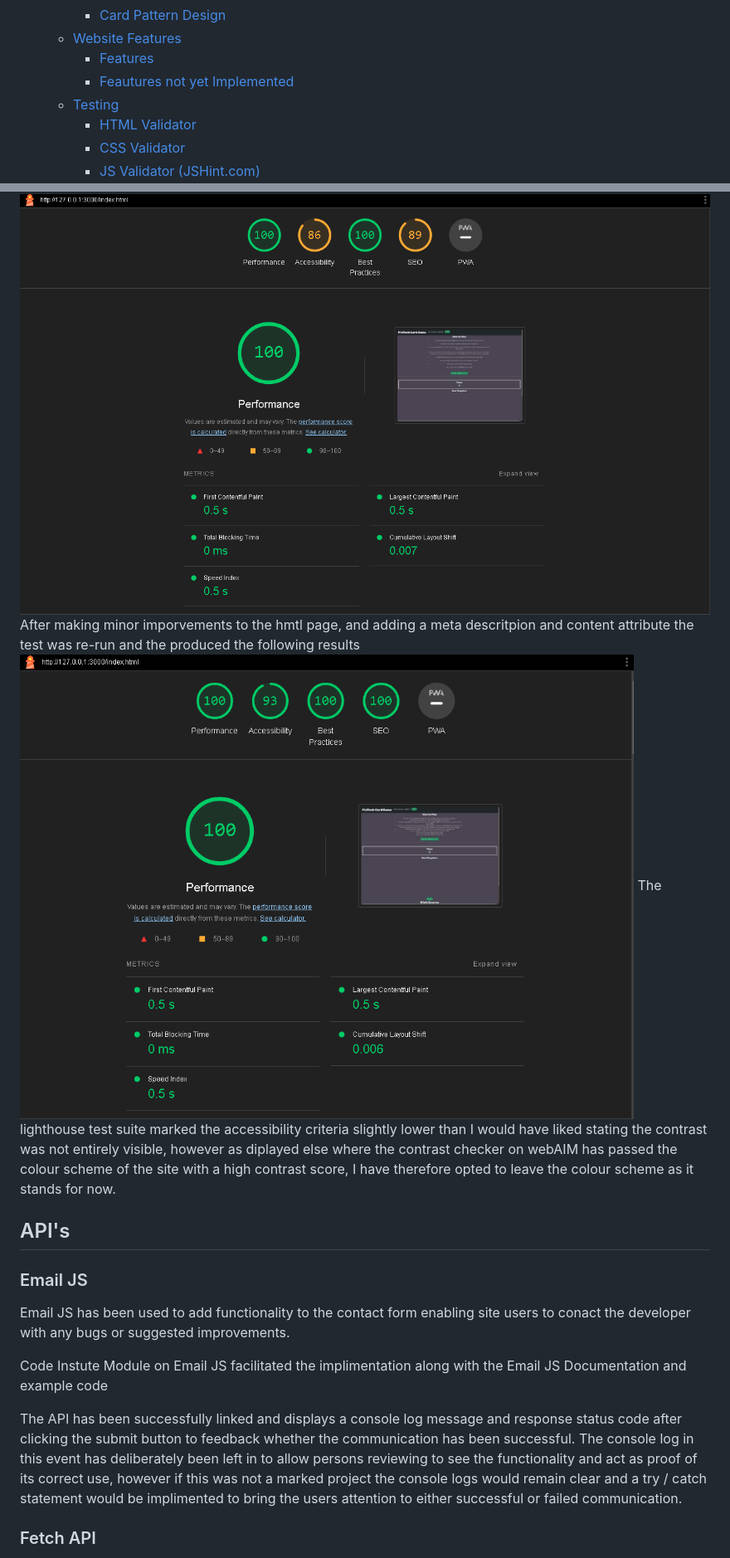
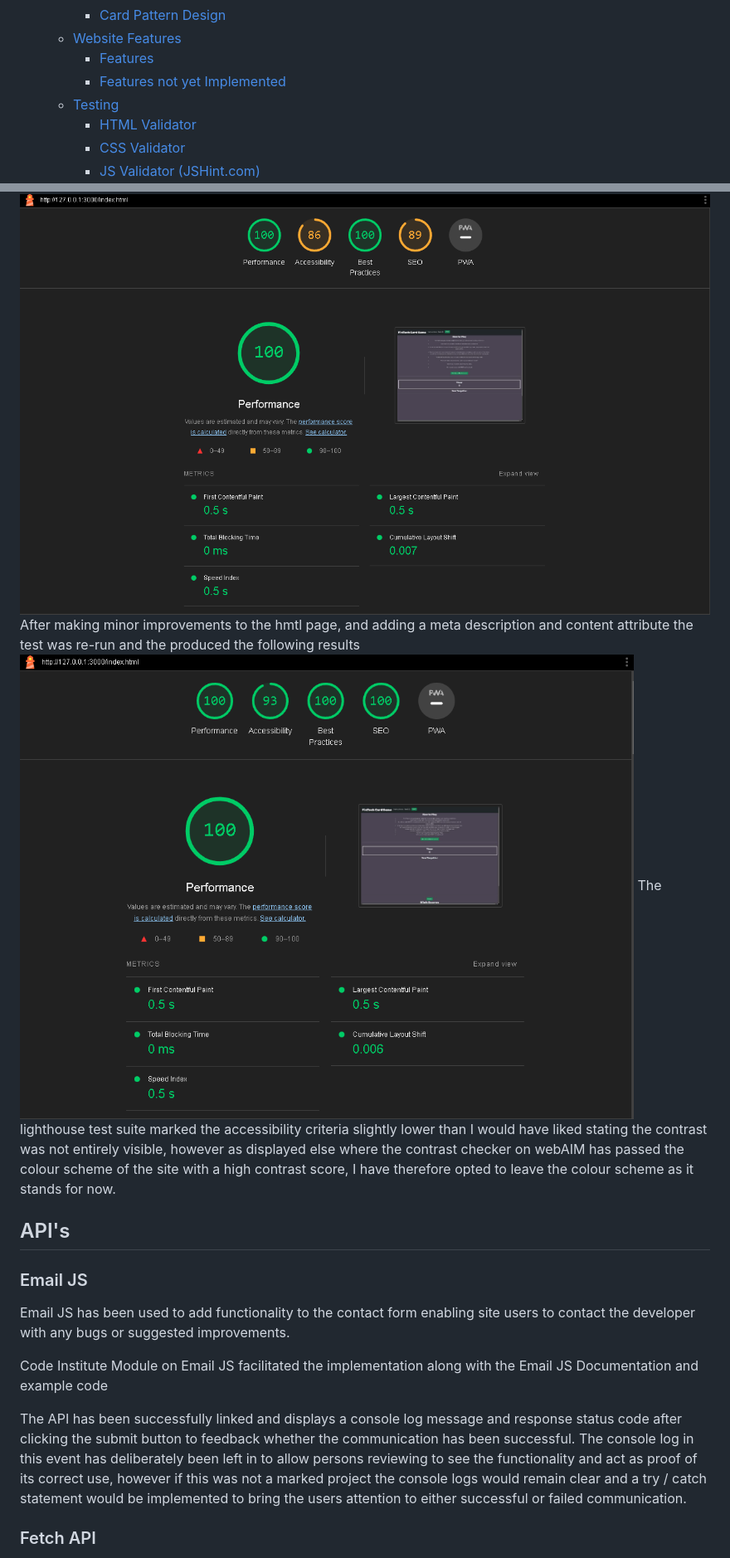
Before and after one commit to jlewis-89/Milestone-Project-2, a Markdown page: README.md, 2 parts joined by grey strips. Shown at 83% size. Rendered like a GitHub page.

```diff
--- a/README.md
+++ b/README.md
@@ -26,7 +26,7 @@
     - [Card Pattern Design](#card-pattern-design)
   - [Website Features](#website-features)
     - [Features](#features)
-    - [Feautures not yet Implemented](#feautures-not-yet-implemented)
+    - [Features not yet Implemented](#features-not-yet-implemented)
   - [Testing](#testing)
     - [HTML Validator](#html-validator)
     - [CSS Validator](#css-validator)
@@ -216,17 +221,17 @@ As part of testing the webpage after deploying it to GitHub Pages the site has b
 ### Performance Testing with Lighthouse
 Lighthouse Testing was carried out on index.html and the following results where returned
 ![Lighthouse Initial](<assets/testing/Lighthouse Testing Indexhtml.png>)
-After making minor imporvements to the hmtl page, and adding a meta descritpion and content attribute the test was re-run and the produced the following results
+After making minor improvements to the hmtl page, and adding a meta description and content attribute the test was re-run and the produced the following results
 ![Lighthouse Final](<assets/testing/Lighthouse Testing Indexhtml Improved.png>)
-The lighthouse test suite marked the accessibility criteria slightly lower than I would have liked stating the contrast was not entirely visible, however as diplayed else where the contrast checker on webAIM has passed the colour scheme of the site with a high contrast score, I have therefore opted to leave the colour scheme as it stands for now.
+The lighthouse test suite marked the accessibility criteria slightly lower than I would have liked stating the contrast was not entirely visible, however as displayed else where the contrast checker on webAIM has passed the colour scheme of the site with a high contrast score, I have therefore opted to leave the colour scheme as it stands for now.
 
 ## API's
 ### Email JS
-Email JS has been used to add functionality to the contact form enabling site users to conact the developer with any bugs or suggested improvements.
+Email JS has been used to add functionality to the contact form enabling site users to contact the developer with any bugs or suggested improvements.
 
-Code Instute Module on Email JS facilitated the implimentation along with the Email JS Documentation and example code
+Code Institute Module on Email JS facilitated the implementation along with the Email JS Documentation and example code
 
-The API has been successfully linked and displays a console log message and response status code after clicking the submit button to feedback whether the communication has been successful. The console log in this event has deliberately been left in to allow persons reviewing to see the functionality and act as proof of its correct use, however if this was not a marked project the console logs would remain clear and a try / catch statement would be implimented to bring the users attention to either successful or failed communication.
+The API has been successfully linked and displays a console log message and response status code after clicking the submit button to feedback whether the communication has been successful. The console log in this event has deliberately been left in to allow persons reviewing to see the functionality and act as proof of its correct use, however if this was not a marked project the console logs would remain clear and a try / catch statement would be implemented to bring the users attention to either successful or failed communication.
 
 ### Fetch API
 The fetch API has been utilised in place of the traditional XMLHttpRequest as it is considered a better alternative. Fetch is promise based meaning once you call the method `fetch()` with the resource URL it requires a `.then` statement to process the data from the response object. This has been implemented for this project as it was highlighted in the YouTube resources where a number of functions where used and repurposed, but after some further research has been shown to be a useful API to learn and use for accessing and manipulating externally located resources. In the project it links to the JSON file holding the images used for the cards.
```
Also changed, not shown: other parts of README.md (+30 -25 lines).
